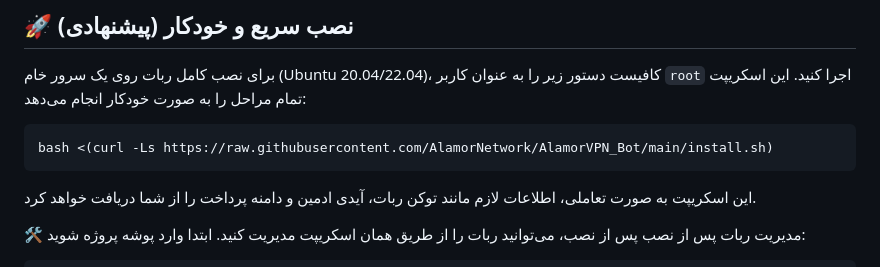
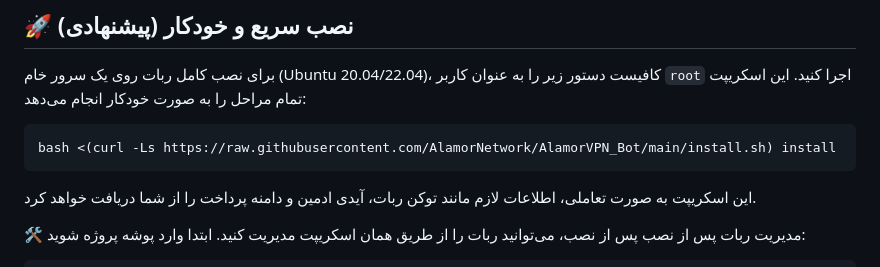
Before and after one commit to samsam6666/kelidnet_Bot, a Markdown page: README.md, the part around the change. GitHub-like rendering.

````diff
--- a/README.md
+++ b/README.md
@@ -26,7 +26,7 @@ AlamorVPN Bot یک ربات تلگرامی قدرتمند و ماژولار اس
 برای نصب کامل ربات روی یک سرور خام (Ubuntu 20.04/22.04)، کافیست دستور زیر را به عنوان کاربر `root` اجرا کنید. این اسکریپت تمام مراحل را به صورت خودکار انجام می‌دهد:
 
 ```bash
-bash <(curl -Ls https://raw.githubusercontent.com/AlamorNetwork/AlamorVPN_Bot/main/install.sh)
+bash <(curl -Ls https://raw.githubusercontent.com/AlamorNetwork/AlamorVPN_Bot/main/install.sh) install
 ```
 
 
````
